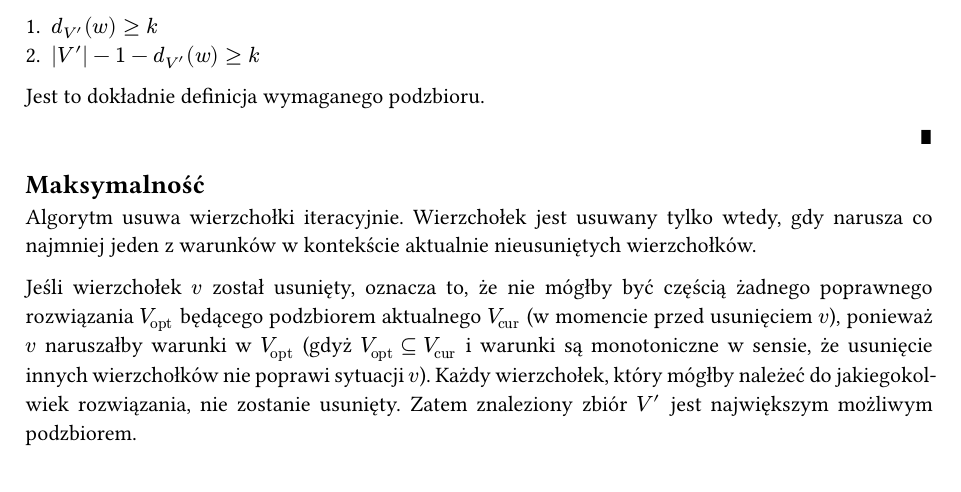
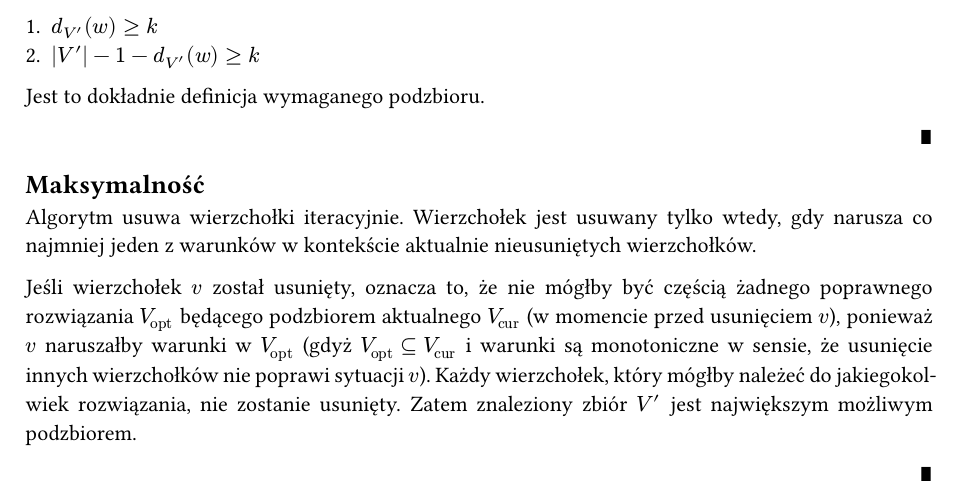
Before and after one commit to filipfigzalski/AiSD, a Typst document (L02/L02Z05.typ): part of page 3 of 3, cut so that both start at the same text. Compiled offline with Typst 0.15.

Commit message:
Modified L02Z05

```diff
--- a/L02/L02Z05.typ
+++ b/L02/L02Z05.typ
@@ -192,3 +192,5 @@ Jeśli wierzchołek $v$ został usunięty, oznacza to, że nie mógłby być cz
 usunięcie innych wierzchołków nie poprawi sytuacji $v$). Każdy wierzchołek,
 który mógłby należeć do jakiegokolwiek rozwiązania, nie zostanie usunięty. Zatem
 znaleziony zbiór $V'$ jest największym możliwym podzbiorem.
+
+#align(right)[#sym.qed]
```
